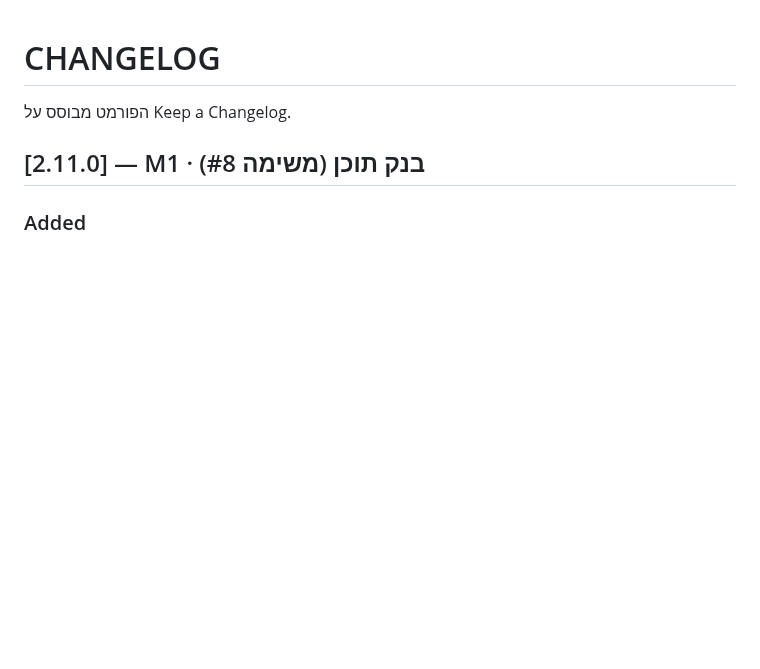
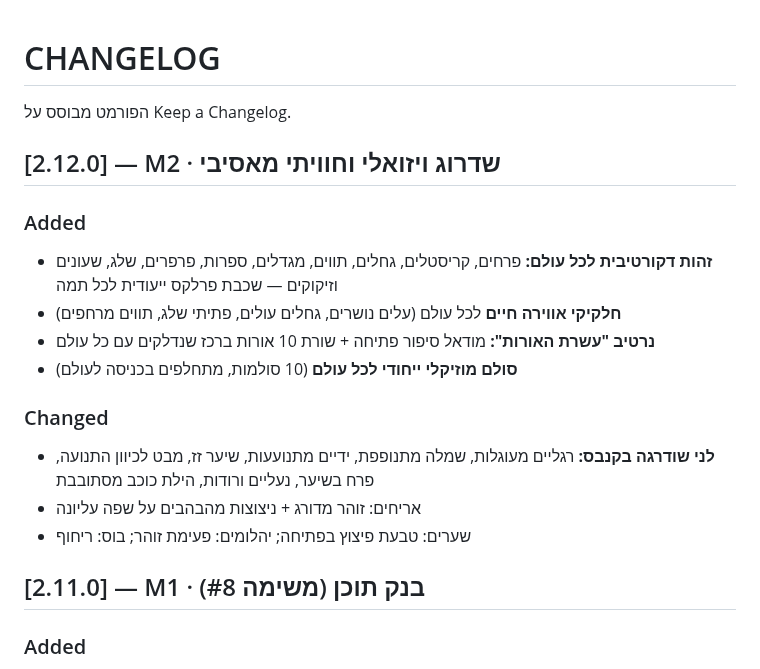
Before and after one commit to dudududi144-source/LENY, a Markdown page: CHANGELOG.md, the part around the change. GitHub-like rendering; blank space fills up the shorter version.

Commit message:
docs: v2.12.0 changelog (visual overhaul)

```diff
--- a/CHANGELOG.md
+++ b/CHANGELOG.md
@@ -1,6 +1,17 @@
 # CHANGELOG
 
 הפורמט מבוסס על Keep a Changelog.
+
+## [2.12.0] — M2 · שדרוג ויזואלי וחוויתי מאסיבי
+### Added
+- **זהות דקורטיבית לכל עולם:** פרחים, קריסטלים, גחלים, תווים, מגדלים, ספרות, פרפרים, שלג, שעונים וזיקוקים — שכבת פרלקס ייעודית לכל תמה
+- **חלקיקי אווירה חיים** לכל עולם (עלים נושרים, גחלים עולים, פתיתי שלג, תווים מרחפים)
+- **נרטיב "עשרת האורות":** מודאל סיפור פתיחה + שורת 10 אורות ברכז שנדלקים עם כל עולם
+- **סולם מוזיקלי ייחודי לכל עולם** (10 סולמות, מתחלפים בכניסה לעולם)
+### Changed
+- **לני שודרגה בקנבס:** רגליים מעוגלות, שמלה מתנופפת, ידיים מתנועעות, שיער זז, מבט לכיוון התנועה, פרח בשיער, נעליים ורודות, הילת כוכב מסתובבת
+- אריחים: זוהר מדורג + ניצוצות מהבהבים על שפה עליונה
+- שערים: טבעת פיצוץ בפתיחה; יהלומים: פעימת זוהר; בוס: ריחוף
 
 ## [2.11.0] — M1 · בנק תוכן (משימה #8)
 ### Added
```
